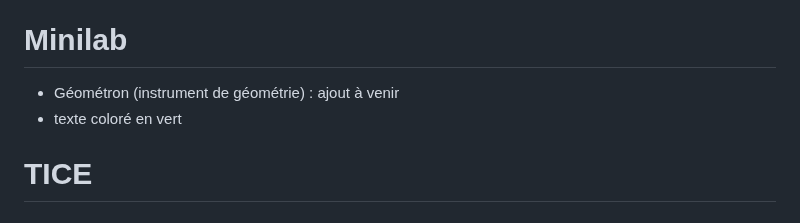
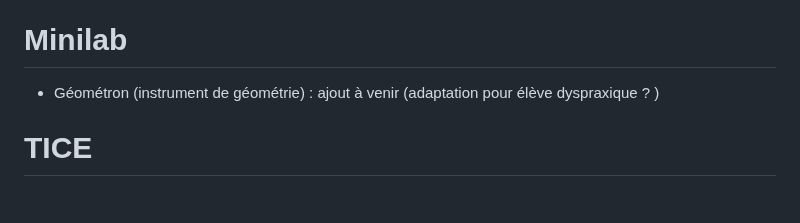
Before and after one commit to MaxenceDefraiteur/MASTER-MEEF, a Markdown page: README.md, the part around the change. Drawn GitHub-style.

```diff
--- a/README.md
+++ b/README.md
@@ -119,8 +119,7 @@ Boîte de Pandore de Maxence Defraiteur rassemblant des documents ou supports cr
 - ajouts à venir
 
 # Minilab
-- Géométron (instrument de géométrie) : ajout à venir
-- <span style="color: #26B260">texte coloré en vert</span>
+- Géométron (instrument de géométrie) : ajout à venir (adaptation pour élève dyspraxique ? )
 
 
 # TICE
```
